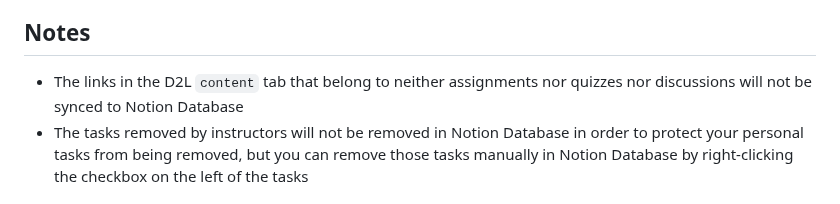
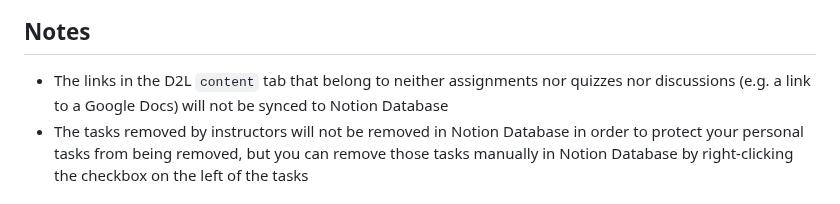
Before and after one commit to buttonbugs/Arizona-D2L-to-Notion, a Markdown page: README.md, the part around the change. Rendered like a GitHub page.

Commit message:
Update README.md
Provide an example for `Notes`

```diff
--- a/README.md
+++ b/README.md
@@ -459,7 +459,7 @@ Want to learn more about [Notion Database](https://www.notion.com/help/category/
 
 ## Notes
 
-- The links in the D2L `content` tab that belong to neither assignments nor quizzes nor discussions will not be synced to Notion Database
+- The links in the D2L `content` tab that belong to neither assignments nor quizzes nor discussions (e.g. a link to a Google Docs) will not be synced to Notion Database
 - The tasks removed by instructors will not be removed in Notion Database in order to protect your personal tasks from being removed, but you can remove those tasks manually in Notion Database by right-clicking the checkbox on the left of the tasks
 
 # Disclaimer
```
